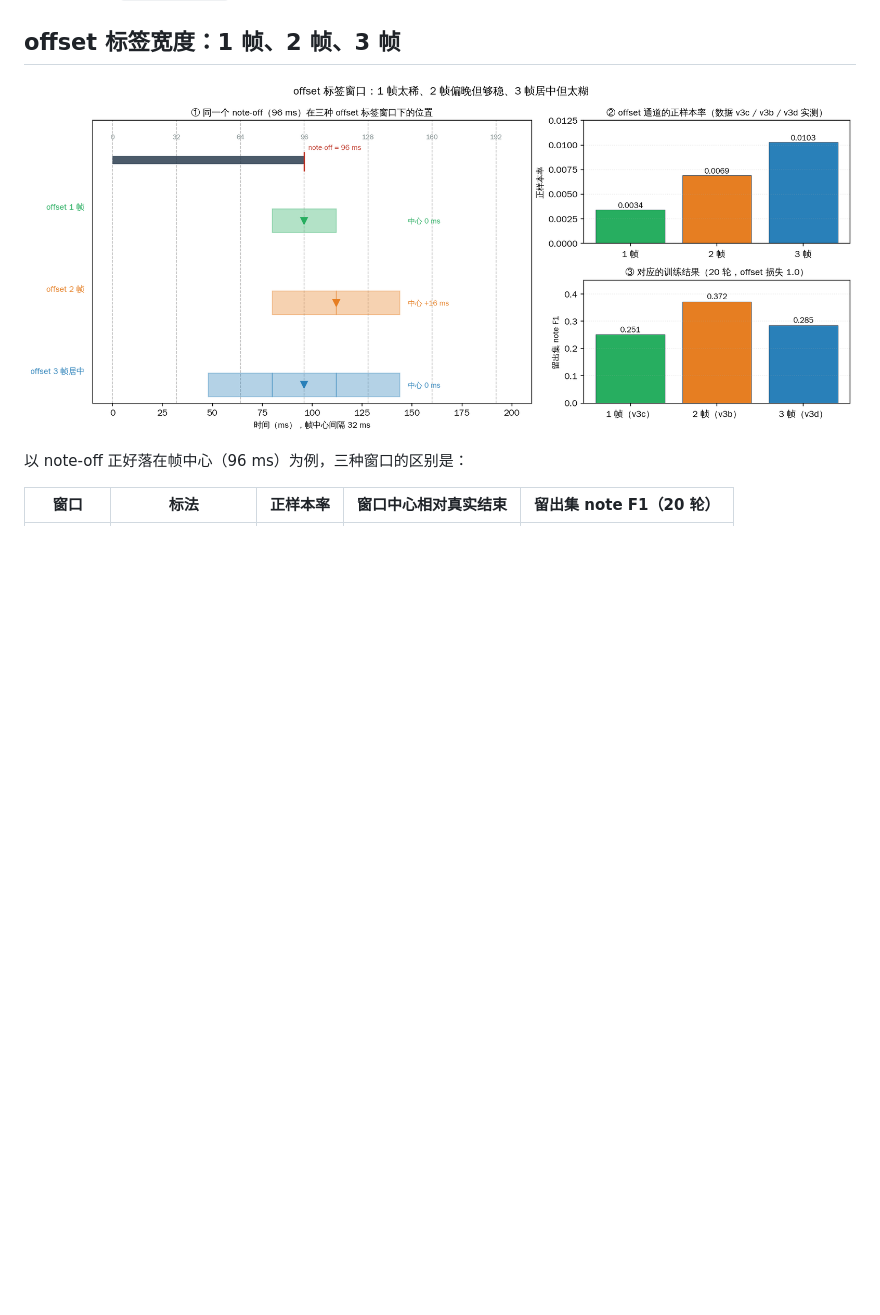
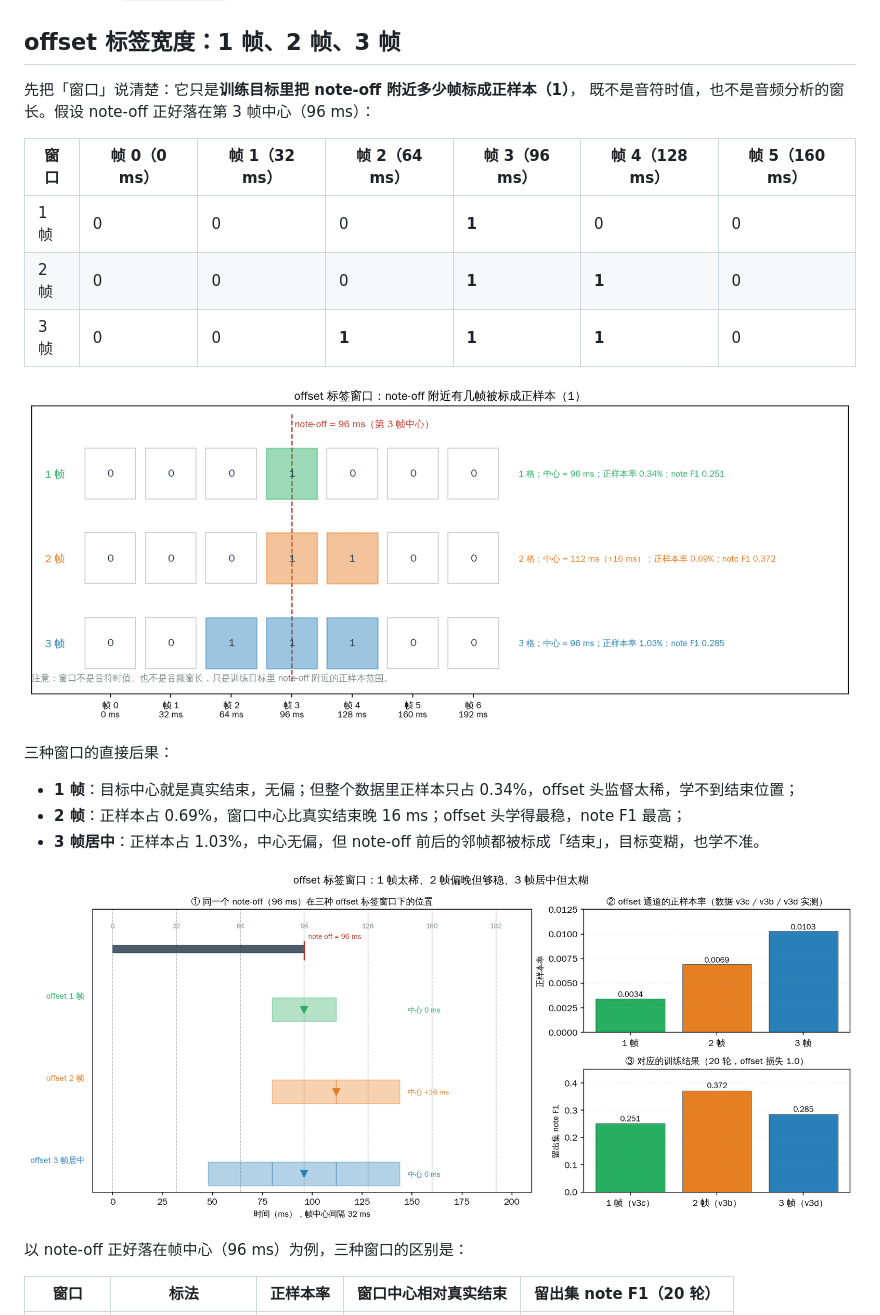
Before and after one commit to chenyongxin/vibe-piano-transcription, a Markdown page: tutorial/03_labels_from_midi.md, the part around one of its changes. Drawn GitHub-style; pictures changed too: docs/figs/33_offset_label_grid.png (added); blank space fills up the shorter version.

```diff
--- a/tutorial/03_labels_from_midi.md
+++ b/tutorial/03_labels_from_midi.md
@@ -193,7 +193,24 @@ CC64（控制器 64 号）的值是 0–127 的连续值（可以有半踏板）
 
 ## offset 标签宽度：1 帧、2 帧、3 帧
 
-![offset 标签窗口](../docs/figs/31_offset_label_windows.png)
+先把「窗口」说清楚：它只是**训练目标里把 note-off 附近多少帧标成正样本（1）**，
+既不是音符时值，也不是音频分析的窗长。假设 note-off 正好落在第 3 帧中心（96 ms）：
+
+| 窗口 | 帧 0（0 ms） | 帧 1（32 ms） | 帧 2（64 ms） | 帧 3（96 ms） | 帧 4（128 ms） | 帧 5（160 ms） |
+|---|---|---|---|---|---|---|
+| 1 帧 | 0 | 0 | 0 | **1** | 0 | 0 |
+| 2 帧 | 0 | 0 | 0 | **1** | **1** | 0 |
+| 3 帧 | 0 | 0 | **1** | **1** | **1** | 0 |
+
+![offset 标签窗口的格子表](../docs/figs/33_offset_label_grid.png)
+
+三种窗口的直接后果：
+
+- **1 帧**：目标中心就是真实结束，无偏；但整个数据里正样本只占 0.34%，offset 头监督太稀，学不到结束位置；
+- **2 帧**：正样本占 0.69%，窗口中心比真实结束晚 16 ms；offset 头学得最稳，note F1 最高；
+- **3 帧居中**：正样本占 1.03%，中心无偏，但 note-off 前后的邻帧都被标成「结束」，目标变糊，也学不准。
+
+![offset 标签窗口的实测结果](../docs/figs/31_offset_label_windows.png)
 
 以 note-off 正好落在帧中心（96 ms）为例，三种窗口的区别是：
 
```
Also changed, not shown: other parts of tutorial/03_labels_from_midi.md (+35 -0 lines), docs/figs/32_classification_vs_regression.png (added), 2 other files.
